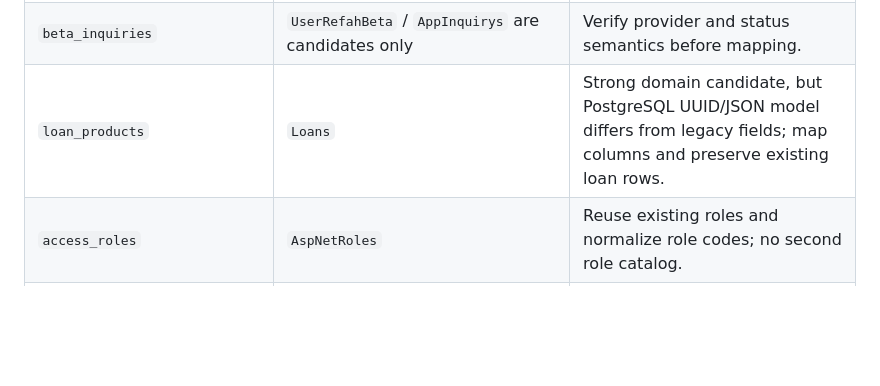
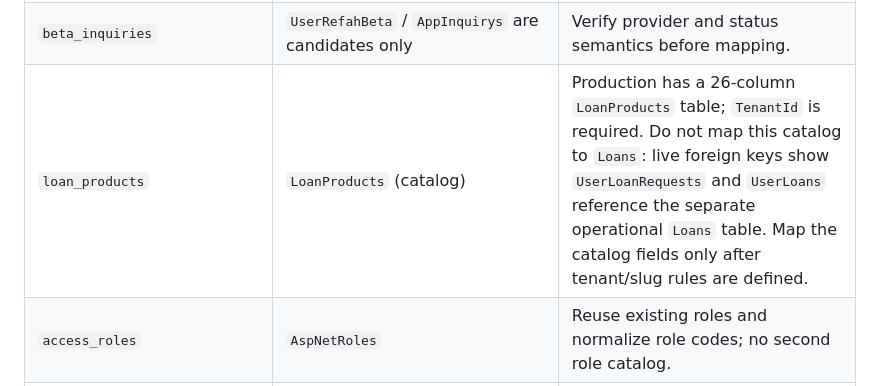
Before and after one commit to digibile/digibail, a Markdown page: docs/MARIADB_RUNTIME_CUTOVER_MATRIX.md, the part around the change. GitHub-like rendering; blank space fills up the shorter version.

Commit message:
Correct loan catalog mapping using live production foreign keys

```diff
--- a/docs/MARIADB_RUNTIME_CUTOVER_MATRIX.md
+++ b/docs/MARIADB_RUNTIME_CUTOVER_MATRIX.md
@@ -44,7 +44,7 @@ The migration SQL and runtime DDL define these application-owned tables. Their n
 | `customer_documents` | Existing authorization attachment tables and assurance tables | Not a one-to-one mapping. Determine document type, owner, binary storage and review-state semantics before implementation. |
 | `customer_contracts` | No exact equivalent confirmed | Requires a reviewed MariaDB design or an existing contract source discovered in full schema. |
 | `beta_inquiries` | `UserRefahBeta` / `AppInquirys` are candidates only | Verify provider and status semantics before mapping. |
-| `loan_products` | `Loans` | Strong domain candidate, but PostgreSQL UUID/JSON model differs from legacy fields; map columns and preserve existing loan rows. |
+| `loan_products` | `LoanProducts` (catalog) | Production has a 26-column `LoanProducts` table; `TenantId` is required. Do not map this catalog to `Loans`: live foreign keys show `UserLoanRequests` and `UserLoans` reference the separate operational `Loans` table. Map the catalog fields only after tenant/slug rules are defined. |
 | `access_roles` | `AspNetRoles` | Reuse existing roles and normalize role codes; no second role catalog. |
 | `user_role_assignments` | `AspNetUserRoles` | Reuse existing join table. |
 | `loan_requests` | `UserLoanRequests` | Strong domain candidate; PostgreSQL numeric IDs differ from MariaDB UUID primary keys. Requires explicit ID mapping and full relationship review. |
```
